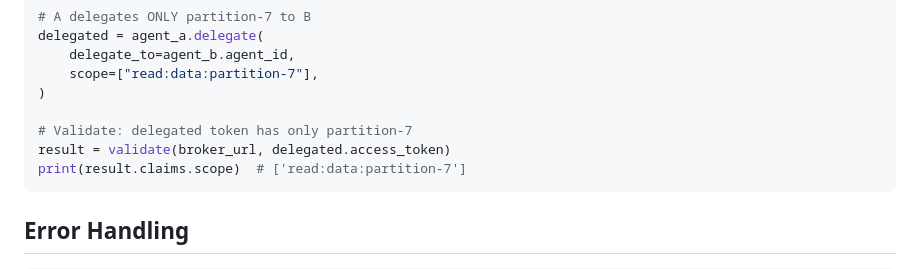
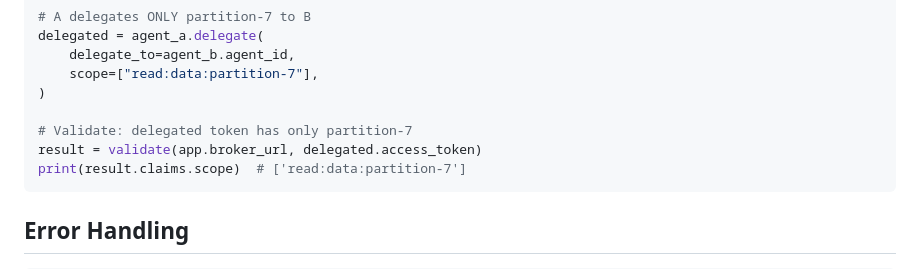
Before and after one commit to devonartis/agentwrit-python, a Markdown page: README.md, the part around the change. GitHub-like rendering.

````diff
--- a/README.md
+++ b/README.md
@@ -185,7 +185,7 @@ delegated = agent_a.delegate(
 )
 
 # Validate: delegated token has only partition-7
-result = validate(broker_url, delegated.access_token)
+result = validate(app.broker_url, delegated.access_token)
 print(result.claims.scope)  # ['read:data:partition-7']
 ```
 
````
Also changed, not shown: docs/developer-guide.md (+5 -5 lines), docs/getting-started.md (+1 -1 lines).
